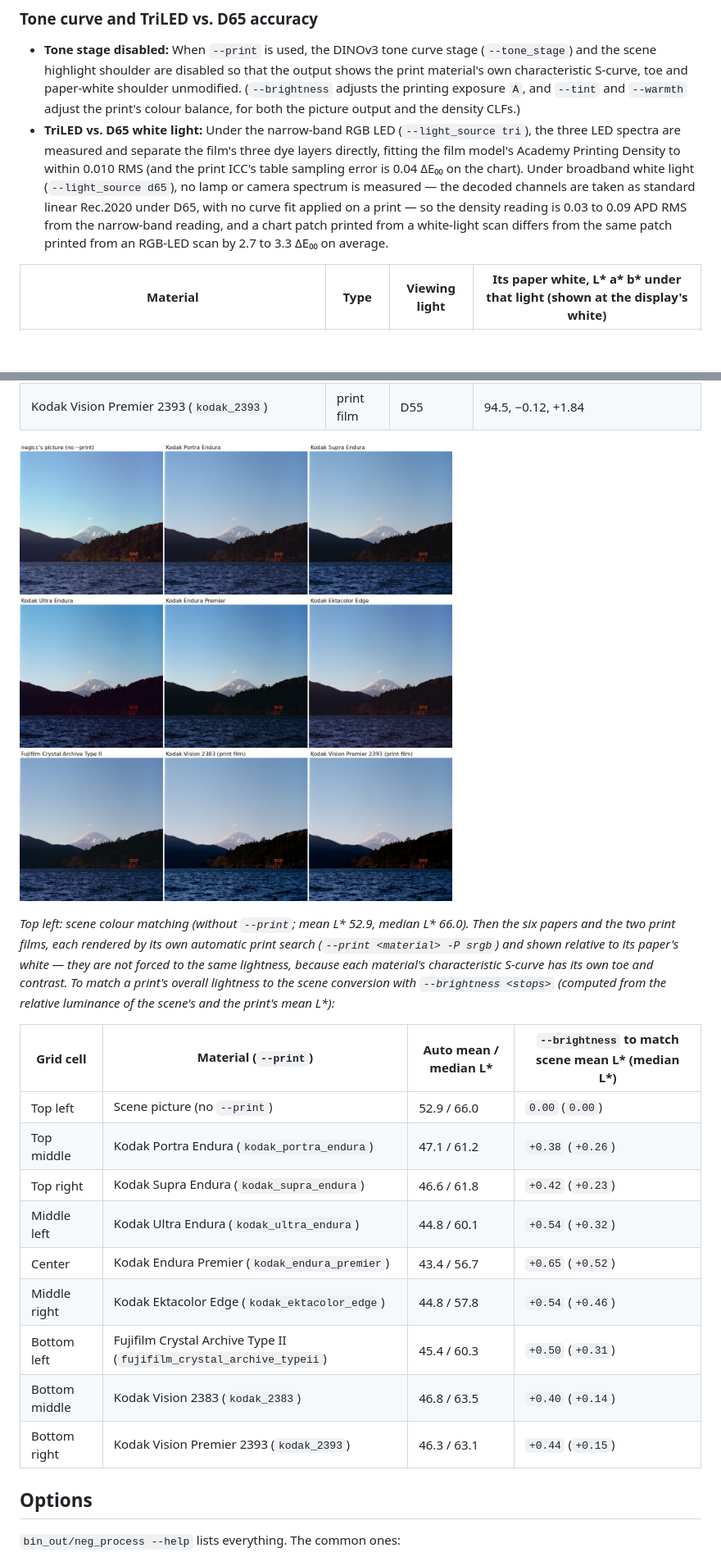
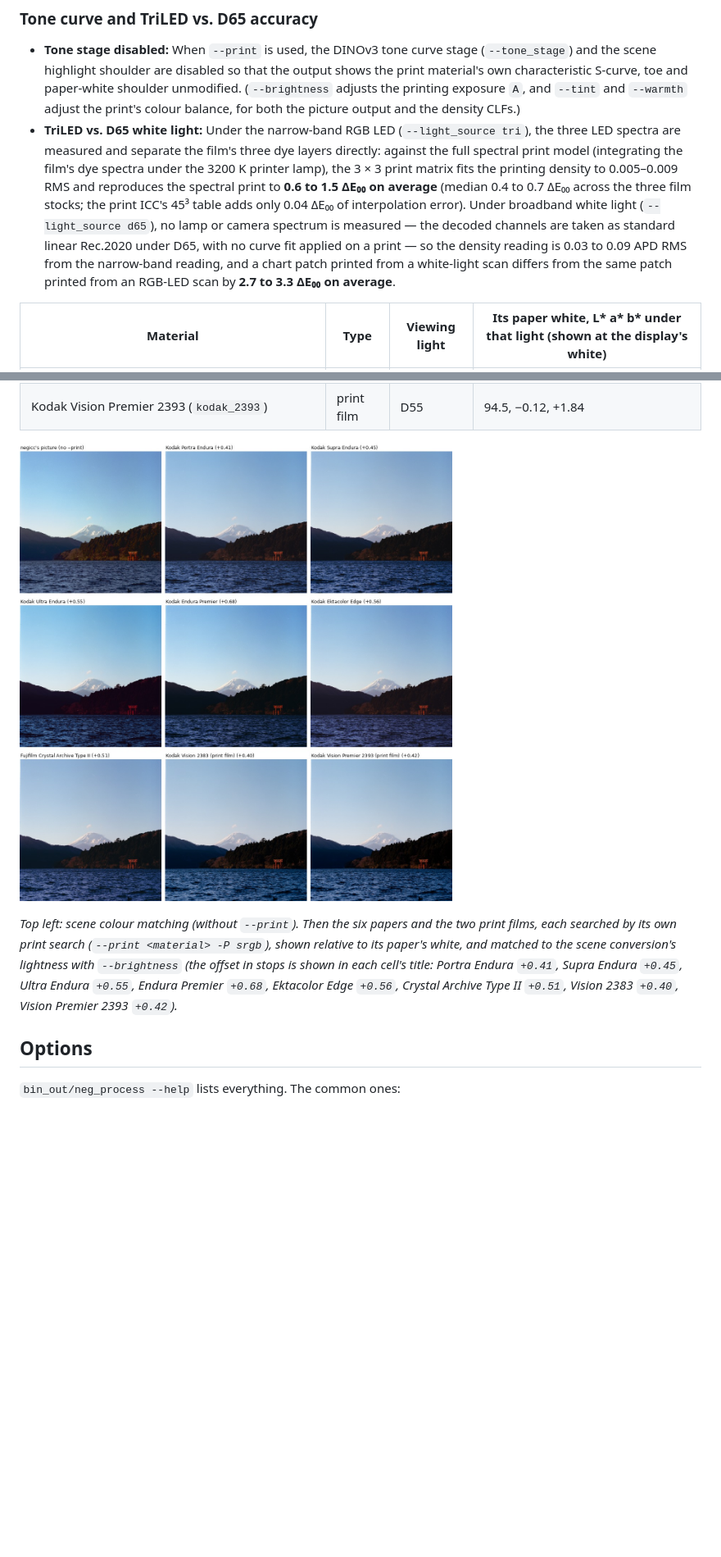
Before and after one commit to arufahc/negicc, a Markdown page: README.md, 2 parts joined by grey strips. Shown at 82% size. GitHub-like rendering; pictures changed too: samples/print_materials_triled.jpg; blank space fills up the shorter version.

Commit message:
Match print materials grid lightness with --brightness and state TriLED print dE00

```diff
--- a/README.md
+++ b/README.md
@@ -306,12 +306,14 @@ how they take the scan into that table:
   paper-white shoulder unmodified. (`--brightness` adjusts the printing exposure `A`, and `--tint` and `--warmth`
   adjust the print's colour balance, for both the picture output and the density CLFs.)
 - **TriLED vs. D65 white light:** Under the narrow-band RGB LED (`--light_source tri`), the three LED spectra are
-  measured and separate the film's three dye layers directly, fitting the film model's Academy Printing Density to
-  within 0.010 RMS (and the print ICC's table sampling error is 0.04 ΔE₀₀ on the chart). Under broadband white light
+  measured and separate the film's three dye layers directly: against the full spectral print model (integrating the
+  film's dye spectra under the 3200 K printer lamp), the 3 × 3 print matrix fits the printing density to 0.005–0.009
+  RMS and reproduces the spectral print to **0.6 to 1.5 ΔE₀₀ on average** (median 0.4 to 0.7 ΔE₀₀ across the three film
+  stocks; the print ICC's 45³ table adds only 0.04 ΔE₀₀ of interpolation error). Under broadband white light
   (`--light_source d65`), no lamp or camera spectrum is measured — the decoded channels are taken as standard linear
   Rec.2020 under D65, with no curve fit applied on a print — so the density reading is 0.03 to 0.09 APD RMS from the
   narrow-band reading, and a chart patch printed from a white-light scan differs from the same patch printed from an
-  RGB-LED scan by 2.7 to 3.3 ΔE₀₀ on average.
+  RGB-LED scan by **2.7 to 3.3 ΔE₀₀ on average**.
 
 | Material | Type | Viewing light | Its paper white, L\* a\* b\* under that light (shown at the display's white) |
 |---|---|---|---|
@@ -326,23 +328,11 @@ how they take the scan into that table:
 
 ![The same negative as negicc's picture and as a print on each of the eight print materials](samples/print_materials_triled.jpg)
 
-*Top left: scene colour matching (without `--print`; mean L\* 52.9, median L\* 66.0). Then the six papers and the two
-print films, each rendered by its own automatic print search (`--print <material> -P srgb`) and shown relative to its
-paper's white — they are not forced to the same lightness, because each material's characteristic S-curve has its own
-toe and contrast. To match a print's overall lightness to the scene conversion with `--brightness <stops>` (computed
-from the relative luminance of the scene's and the print's mean L\*):*
-
-| Grid cell | Material (`--print`) | Auto mean / median L\* | `--brightness` to match scene mean L\* (median L\*) |
-|---|---|---|---|
-| Top left | Scene picture (no `--print`) | 52.9 / 66.0 | `0.00` (`0.00`) |
-| Top middle | Kodak Portra Endura (`kodak_portra_endura`) | 47.1 / 61.2 | `+0.38` (`+0.26`) |
-| Top right | Kodak Supra Endura (`kodak_supra_endura`) | 46.6 / 61.8 | `+0.42` (`+0.23`) |
-| Middle left | Kodak Ultra Endura (`kodak_ultra_endura`) | 44.8 / 60.1 | `+0.54` (`+0.32`) |
-| Center | Kodak Endura Premier (`kodak_endura_premier`) | 43.4 / 56.7 | `+0.65` (`+0.52`) |
-| Middle right | Kodak Ektacolor Edge (`kodak_ektacolor_edge`) | 44.8 / 57.8 | `+0.54` (`+0.46`) |
-| Bottom left | Fujifilm Crystal Archive Type II (`fujifilm_crystal_archive_typeii`) | 45.4 / 60.3 | `+0.50` (`+0.31`) |
-| Bottom middle | Kodak Vision 2383 (`kodak_2383`) | 46.8 / 63.5 | `+0.40` (`+0.14`) |
-| Bottom right | Kodak Vision Premier 2393 (`kodak_2393`) | 46.3 / 63.1 | `+0.44` (`+0.15`) |
+*Top left: scene colour matching (without `--print`). Then the six papers and the two print films, each searched by its
+own print search (`--print <material> -P srgb`), shown relative to its paper's white, and matched to the scene
+conversion's lightness with `--brightness` (the offset in stops is shown in each cell's title: Portra Endura `+0.41`,
+Supra Endura `+0.45`, Ultra Endura `+0.55`, Endura Premier `+0.68`, Ektacolor Edge `+0.56`, Crystal Archive Type II
+`+0.51`, Vision 2383 `+0.40`, Vision Premier 2393 `+0.42`).*
 
 ## Options
 
```
